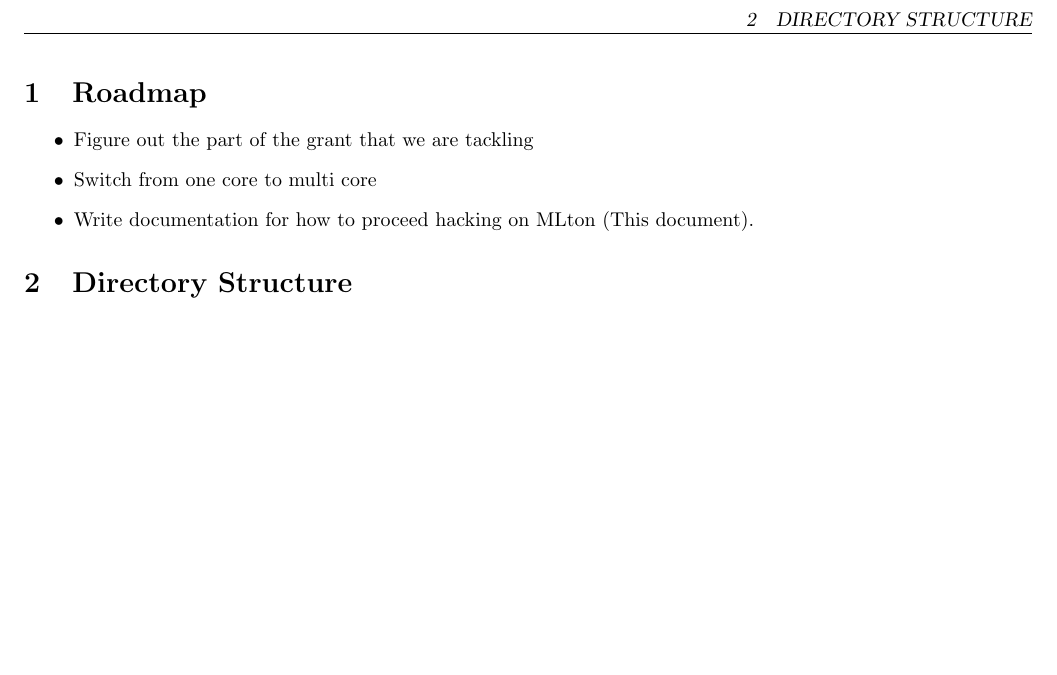
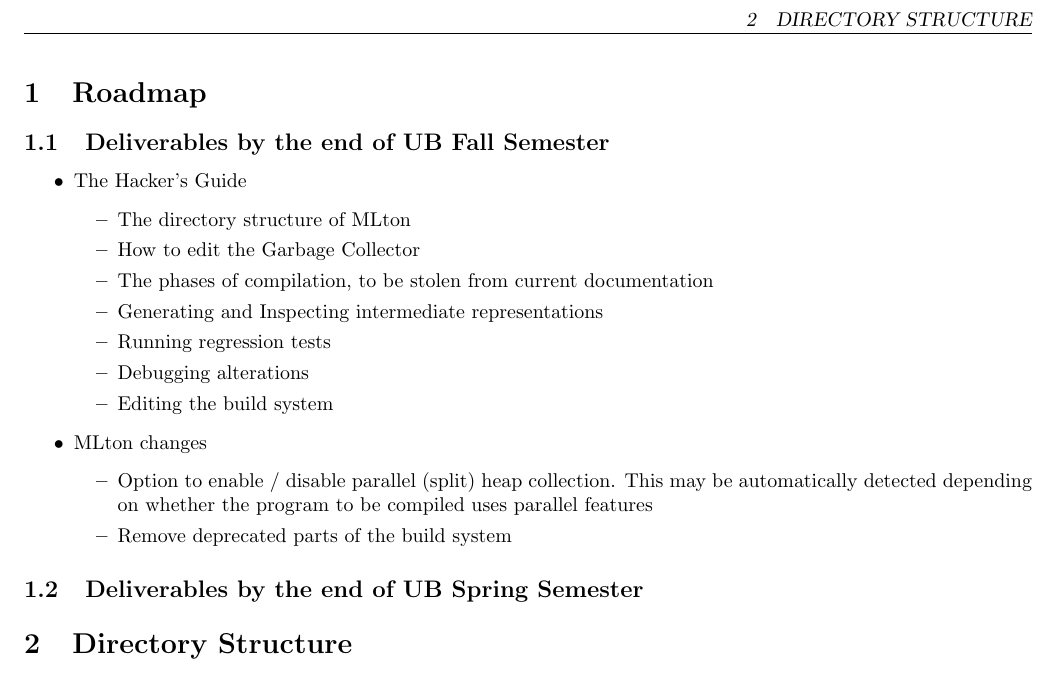
Before and after one commit to UBMLtonGroup/HackersGuide, a LaTeX document (MLtonHackersGuide.tex): part of page 2 of 3, cut so that both start at the same text, the shorter picture padded with empty space. Compiled offline with pdfLaTeX.

Commit message:
added roadmap

```diff
--- a/MLtonHackersGuide.tex
+++ b/MLtonHackersGuide.tex
@@ -18,10 +18,27 @@
 \clearpage
 
 \section{Roadmap}
+\subsection{Deliverables by the end of UB Fall Semester}
 \begin{itemize}
-\item Figure out the part of the grant that we are tackling
-\item Switch from one core to multi core
-\item Write documentation for how to proceed hacking on MLton (This document).
+\item The Hacker's Guide
+  \begin{itemize}
+  \item The directory structure of MLton
+  \item How to edit the Garbage Collector
+  \item The phases of compilation, to be stolen from current documentation
+  \item Generating and Inspecting intermediate representations
+  \item Running regression tests
+  \item Debugging alterations
+  \item Editing the build system
+  \end{itemize}
+\item MLton changes
+  \begin{itemize}
+  \item Option to enable / disable parallel (split) heap collection. This may be automatically detected depending on whether the program to be compiled uses parallel features
+  \item Remove deprecated parts of the build system
+  \end{itemize}
+\end{itemize}
+\subsection{Deliverables by the end of UB Spring Semester}
+\begin{itemize}
+
 \end{itemize}
 
 \section{Directory Structure}
```
Also changed, not shown: Makefile.
